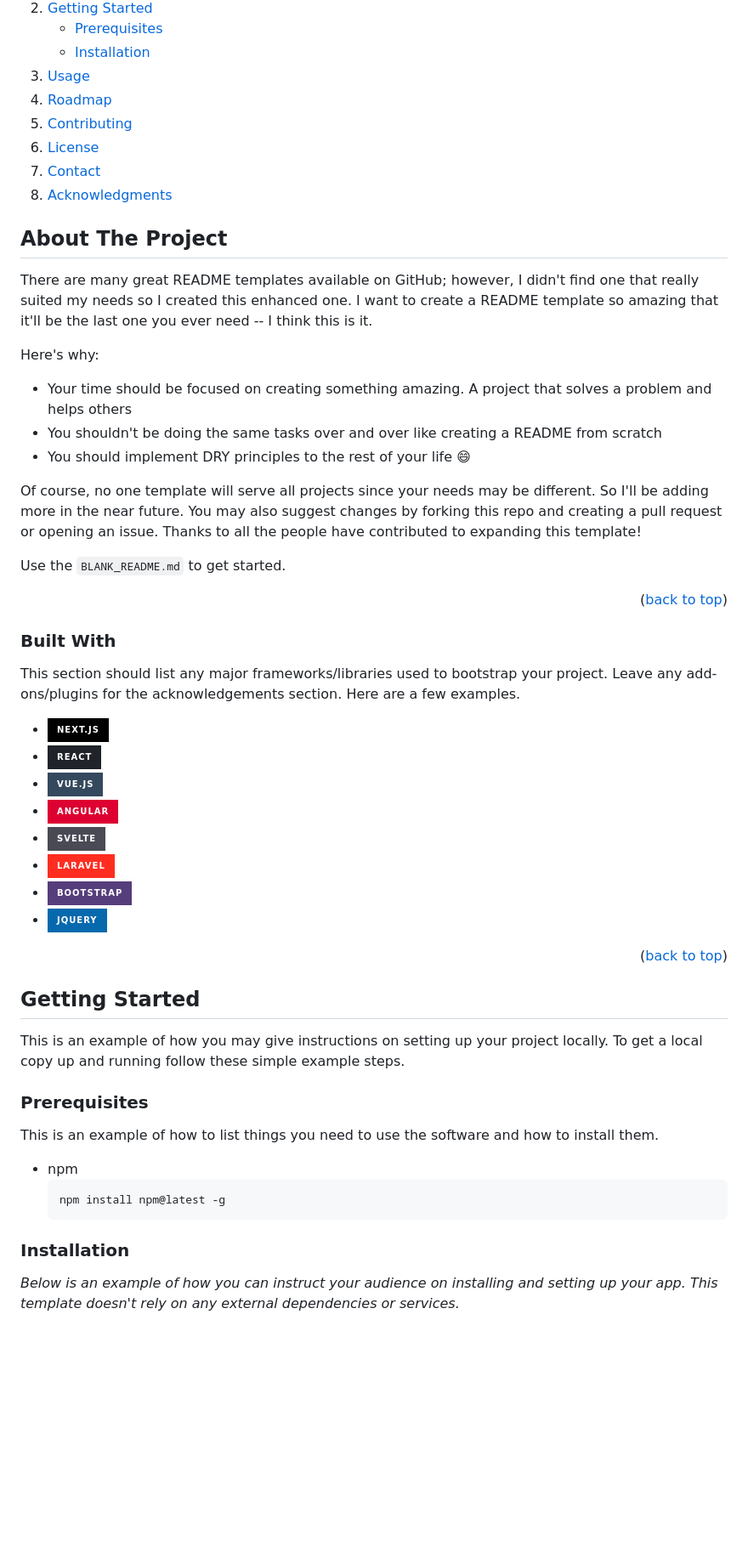
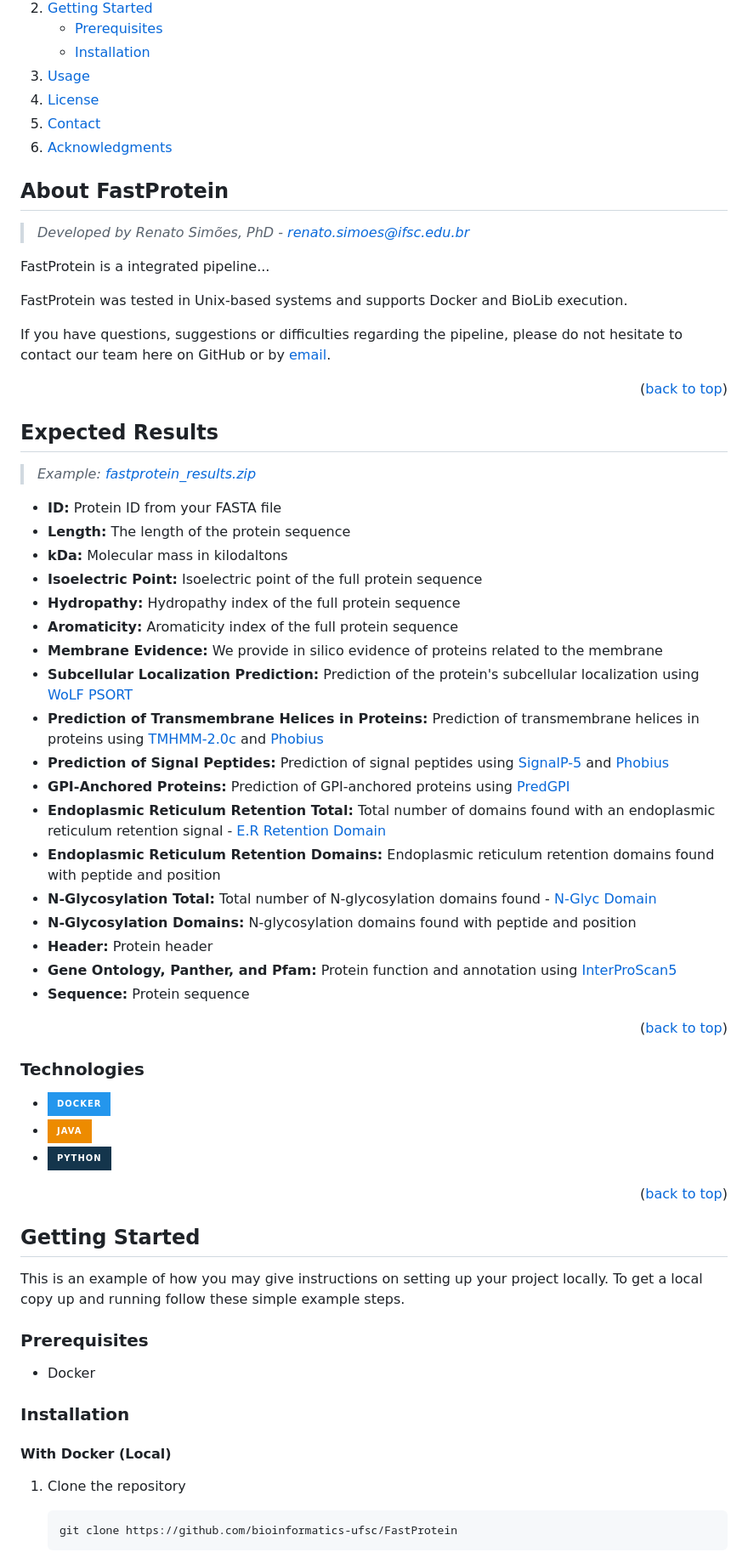
Before and after one commit to bioinformatics-ufsc/FastProtein, a Markdown page: README.md, the part around one of its changes. Shown at 85% size. Drawn GitHub-style; folded sections open; badges without logos; blank space fills up the shorter version.

````diff
--- a/README.md
+++ b/README.md
@@ -122,8 +211,6 @@ biolib run UFSC/FastProtein -i input.fasta --interpro true --remote-blast true
       </ul>
     </li>
     <li><a href="#usage">Usage</a></li>
-    <li><a href="#roadmap">Roadmap</a></li>
-    <li><a href="#contributing">Contributing</a></li>
     <li><a href="#license">License</a></li>
     <li><a href="#contact">Contact</a></li>
     <li><a href="#acknowledgments">Acknowledgments</a></li>
@@ -132,56 +219,78 @@ biolib run UFSC/FastProtein -i input.fasta --interpro true --remote-blast true
 
 <!-- ABOUT THE PROJECT -->
 
-## About The Project
-
+## **About FastProtein**
+> *Developed by Renato Simões, PhD - <renato.simoes@ifsc.edu.br>*
 <!-- [![Product Name Screen Shot][product-screenshot]](https://example.com) -->
 
-There are many great README templates available on GitHub; however, I didn't find one that really suited my needs so I created this enhanced one. I want to create a README template so amazing that it'll be the last one you ever need -- I think this is it.
+FastProtein is a integrated pipeline...
 
-Here's why:
+FastProtein was tested in Unix-based systems and supports Docker and BioLib execution.
 
-- Your time should be focused on creating something amazing. A project that solves a problem and helps others
-- You shouldn't be doing the same tasks over and over like creating a README from scratch
-- You should implement DRY principles to the rest of your life :smile:
-
-Of course, no one template will serve all projects since your needs may be different. So I'll be adding more in the near future. You may also suggest changes by forking this repo and creating a pull request or opening an issue. Thanks to all the people have contributed to expanding this template!
-
-Use the `BLANK_README.md` to get started.
+If you have questions, suggestions or difficulties regarding the pipeline, please do not hesitate to contact our team here on GitHub or by [email](labioinfo.genome@gmail.com).
 
 <p align="right">(<a href="#readme-top">back to top</a>)</p>
 
-### Built With
+## **Expected Results**
+> *Example: [fastprotein_results.zip](https://github.com/simoesrenato/bioinfo/tree/master/fast-protein/example/fastprotein_results.zip)*
 
-This section should list any major frameworks/libraries used to bootstrap your project. Leave any add-ons/plugins for the acknowledgements section. Here are a few examples.
+- **ID:** Protein ID from your FASTA file
+- **Length:** The length of the protein sequence
+- **kDa:** Molecular mass in kilodaltons
+- **Isoelectric Point:** Isoelectric point of the full protein sequence
+- **Hydropathy:** Hydropathy index of the full protein sequence
+- **Aromaticity:** Aromaticity index of the full protein sequence
+- **Membrane Evidence:** We provide in silico evidence of proteins related to the membrane
+- **Subcellular Localization Prediction:** Prediction of the protein's subcellular localization using [WoLF PSORT](https://wolfpsort.hgc.jp/)
+- **Prediction of Transmembrane Helices in Proteins:** Prediction of transmembrane helices in proteins using [TMHMM-2.0c](https://services.healthtech.dtu.dk/service.php?TMHMM-2.0) and [Phobius](https://phobius.sbc.su.se/)
+- **Prediction of Signal Peptides:** Prediction of signal peptides using [SignalP-5](https://services.healthtech.dtu.dk/service.php?SignalP-5.0) and [Phobius](https://phobius.sbc.su.se/)
+- **GPI-Anchored Proteins:** Prediction of GPI-anchored proteins using [PredGPI](https://github.com/BolognaBiocomp/predgpi/)
+- **Endoplasmic Reticulum Retention Total:** Total number of domains found with an endoplasmic reticulum retention signal - [E.R Retention Domain](https://prosite.expasy.org/PDOC00014)
+- **Endoplasmic Reticulum Retention Domains:** Endoplasmic reticulum retention domains found with peptide and position
+- **N-Glycosylation Total:** Total number of N-glycosylation domains found - [N-Glyc Domain](https://prosite.expasy.org/PDOC00001)
+- **N-Glycosylation Domains:** N-glycosylation domains found with peptide and position
+- **Header:** Protein header
+- **Gene Ontology, Panther, and Pfam:** Protein function and annotation using [InterProScan5](https://www.ebi.ac.uk/interpro)
+- **Sequence:** Protein sequence
 
-- [![Next][next.js]][next-url]
-- [![React][react.js]][react-url]
-- [![Vue][vue.js]][vue-url]
-- [![Angular][angular.io]][angular-url]
-- [![Svelte][svelte.dev]][svelte-url]
-- [![Laravel][laravel.com]][laravel-url]
-- [![Bootstrap][bootstrap.com]][bootstrap-url]
-- [![JQuery][jquery.com]][jquery-url]
+<p align="right">(<a href="#readme-top">back to top</a>)</p>
+
+### **Technologies**
+
+[docker-url]: https://www.docker.com/
+[docker-shield]: https://img.shields.io/badge/Docker-2496ED?style=for-the-badge&logo=docker&logoColor=white
+[java-url]: https://www.java.com
+[java-shield]: https://img.shields.io/badge/Java-ED8B00?style=for-the-badge&logo=java&logoColor=white
+[python-url]: https://www.python.org
+[python-shield]: https://img.shields.io/badge/Python-14354C?style=for-the-badge&logo=python&logoColor=white
+
+- [![Docker][docker-shield]][docker-url]
+- [![Java][java-shield]][java-url]
+- [![Python][python-shield]][python-url]
+
+<!-- debian
+biojava
+biolib -->
 
 <p align="right">(<a href="#readme-top">back to top</a>)</p>
 
 <!-- GETTING STARTED -->
 
-## Getting Started
+## **Getting Started**
 
 This is an example of how you may give instructions on setting up your project locally.
 To get a local copy up and running follow these simple example steps.
 
-### Prerequisites
+### **Prerequisites**
 
-This is an example of how to list things you need to use the software and how to install them.
+- Docker
 
-- npm
-  ```bash
-  npm install npm@latest -g
-  ```
+### **Installation**
 
-### Installation
+#### **With Docker (Local)**
 
-_Below is an example of how you can instruct your audience on installing and setting up your app. This template doesn't rely on any external dependencies or services._
+1. Clone the repository
+    ```bash
+    git clone https://github.com/bioinformatics-ufsc/FastProtein
+    ```
 
````
Also changed, not shown: other parts of README.md (+148 -117 lines).
